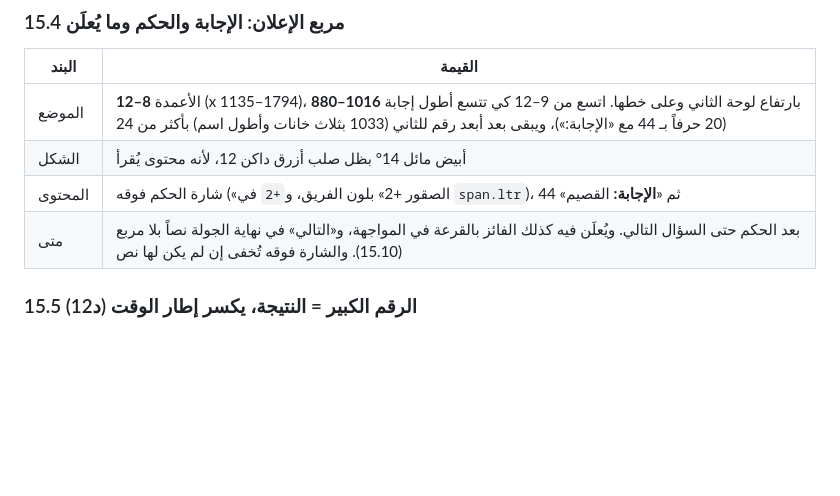
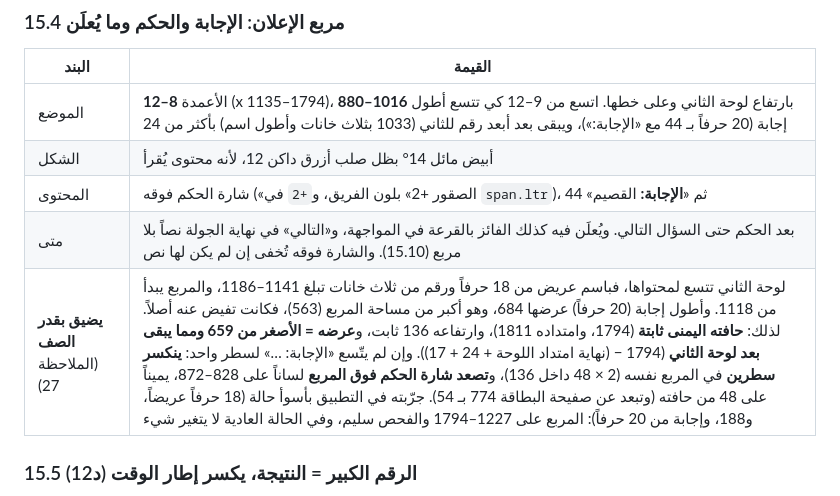
Before and after one commit to mtech732-stack/big-challenge, a Markdown page: design/system.md, the part around the change. GitHub-like rendering; blank space fills up the shorter version.

Commit message:
الملاحظة 27: مربع الإعلان يضيق بقدر ما يبقى بعد لوحة الثاني، والإجابة الطويلة سطران والشارة فوقه (#98)
Claude-Session: https://claude.ai/code/session_01HKqmA4GsN26cW43GmTLmhV

Co-authored-by: Claude <noreply@anthropic.com>

```diff
--- a/design/system.md
+++ b/design/system.md
@@ -387,6 +387,7 @@
 | الشكل | أبيض مائل 14° بظل صلب أزرق داكن 12، لأنه محتوى يُقرأ |
 | المحتوى | شارة الحكم فوقه («الصقور +2» بلون الفريق، و`+2` في `span.ltr`)، ثم «**الإجابة:** القصيم» 44 |
 | متى | بعد الحكم حتى السؤال التالي. ويُعلَن فيه كذلك الفائز بالقرعة في المواجهة، و«التالي» في نهاية الجولة نصاً بلا مربع (15.10). والشارة فوقه تُخفى إن لم يكن لها نص |
+| **يضيق بقدر الصف** (الملاحظة 27) | لوحة الثاني تتسع لمحتواها، فباسم عريض من 18 حرفاً ورقم من ثلاث خانات تبلغ 1141–1186، والمربع يبدأ من 1118. وأطول إجابة (20 حرفاً) عرضها 684، وهو أكبر من مساحة المربع (563)، فكانت تفيض عنه أصلاً. لذلك: **حافته اليمنى ثابتة** (1794، وامتداده 1811)، وارتفاعه 136 ثابت، و**عرضه = الأصغر من 659 ومما يبقى بعد لوحة الثاني** (1794 − (نهاية امتداد اللوحة + 24 + 17)). وإن لم يتّسع «الإجابة: …» لسطر واحد: **ينكسر سطرين** في المربع نفسه (2 × 48 داخل 136)، و**تصعد شارة الحكم فوق المربع** لساناً على 828–872، يميناً على 48 من حافته (وتبعد عن صفيحة البطاقة 774 بـ 54). جرّبته في التطبيق بأسوأ حالة (18 حرفاً عريضاً، و188، وإجابة من 20 حرفاً): المربع على 1227–1794 والفحص سليم، وفي الحالة العادية لا يتغير شيء |
 
 ### 15.5 الرقم الكبير = النتيجة، يكسر إطار الوقت (د12)
 - بجوار اسم فريقه من جهة المنتصف، **بحجمه نفسه**: 280، وبثلاث خانات 236. مائل 14° كالرقم العملاق، **أبيض صريح** (100%، اقتراح مشرف المصمّمين مع الاعتماد: صار عنصراً أساسياً بجوار الاسم). ولا يتكرر في مكان آخر، ولا يختفي.
```
